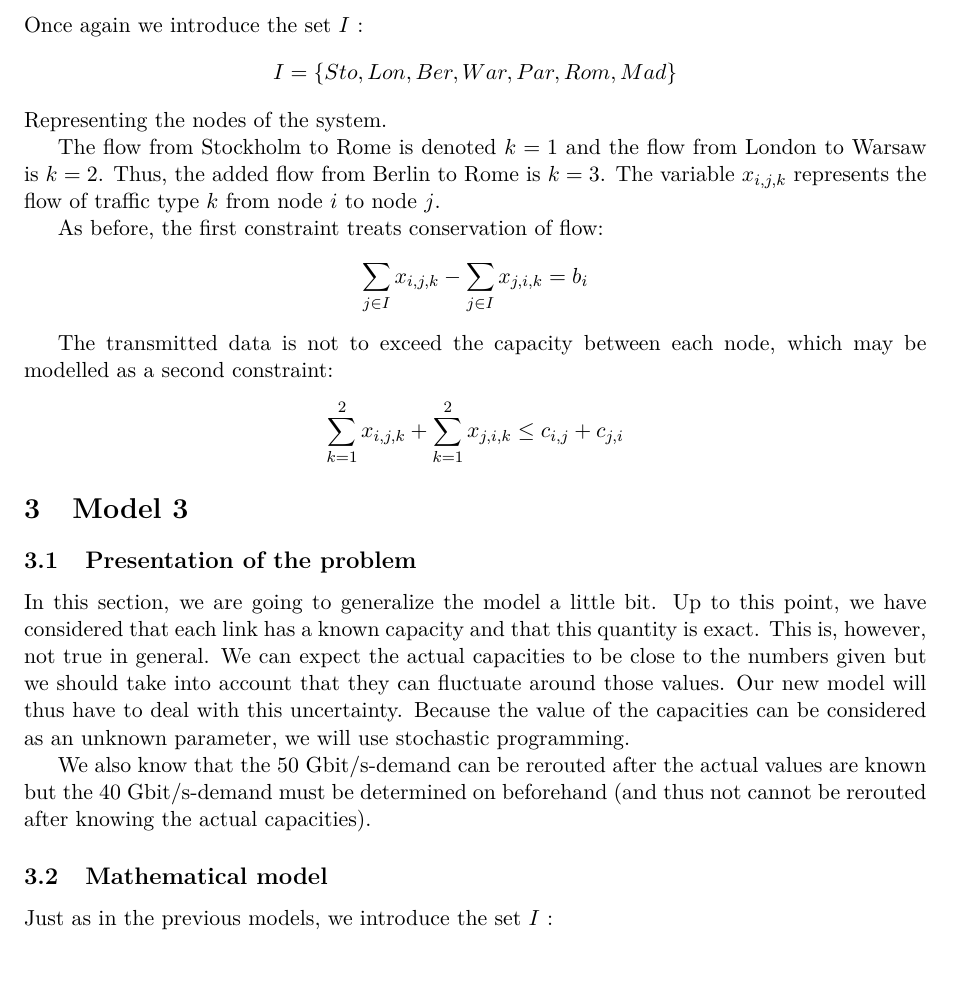
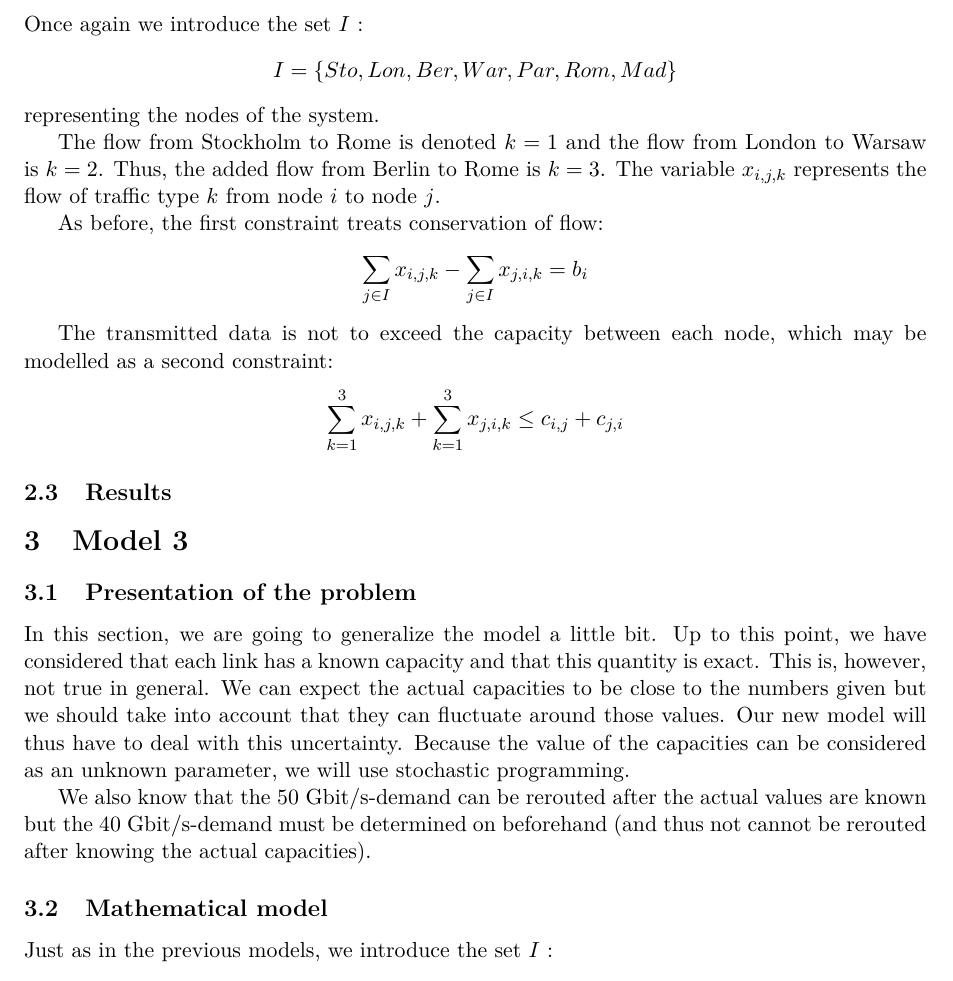
Before and after one commit to dweicker/p1_SF2812, a LaTeX document (main.tex, which reads mod2.tex): part of page 6 of 7, cut so that both start at the same text. Compiled offline with pdfLaTeX.

Commit message:
Updated model 2

```diff
--- a/mod2.tex
+++ b/mod2.tex
@@ -5,7 +5,7 @@ The problem in the previous section is now to be extended such as to calculate t
 \subsection{Mathematical model}
 Once again we introduce the set $I$ :
 $$I = \{ Sto,Lon,Ber,War,Par,Rom,Mad\}$$
-Representing the nodes of the system.
+representing the nodes of the system.
 
 The flow from Stockholm to Rome is denoted $k=1$ and the flow from London to Warsaw is $k=2$. Thus, the added flow from Berlin to Rome is $k=3$. The variable $x_{i,j,k}$ represents the flow of traffic type $k$ from node $i$ to node $j$.
 
@@ -13,4 +13,6 @@ As before, the first constraint treats conservation of flow:
 $$\sum\limits_{j \in I} x_{i,j,k} - \sum\limits_{j \in I} x_{j,i,k} = b_{i}$$
 
 The transmitted data is not to exceed the capacity between each node, which may be modelled as a second constraint:
-$$\sum\limits_{k =1}^2 x_{i,j,k} + \sum\limits_{k =1}^2 x_{j,i,k} \leq c_{i,j} + c_{j,i}\\$$
+$$\sum\limits_{k =1}^3 x_{i,j,k} + \sum\limits_{k =1}^3 x_{j,i,k} \leq c_{i,j} + c_{j,i}\\$$
+
+\subsection{Results}
```
Also changed, not shown: Instructions.pdf (added).
